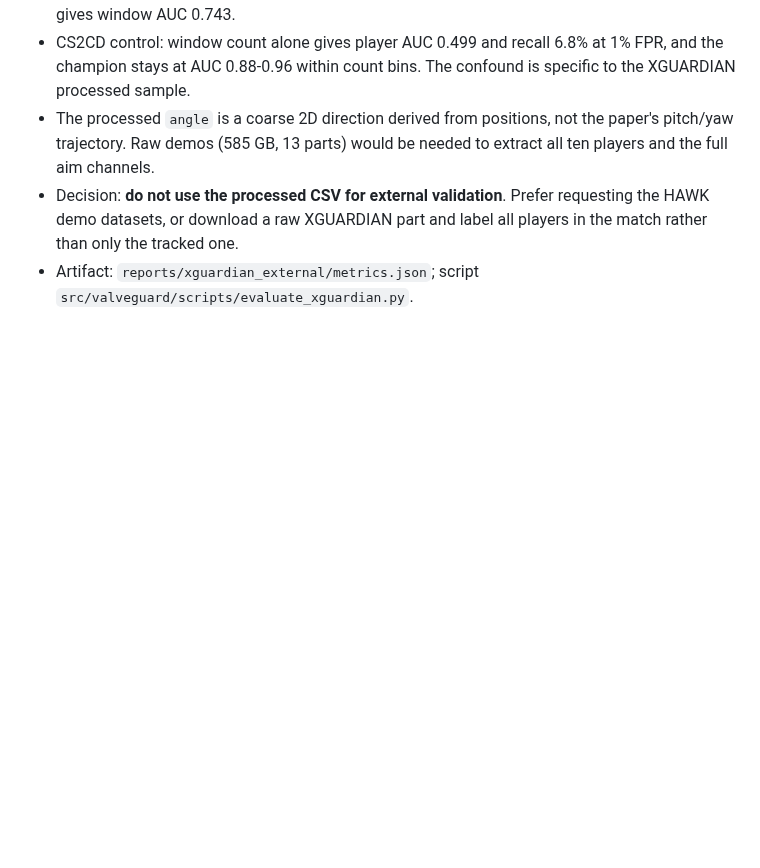
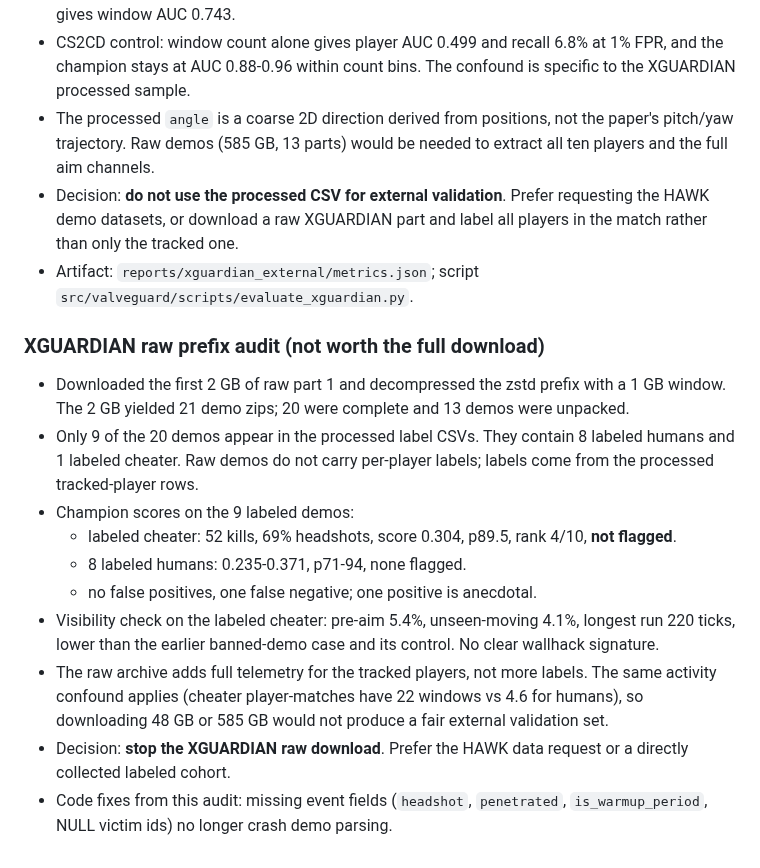
Before and after one commit to wwkkyy0325/ValveGuard, a Markdown page: docs/llmwiki/experiments.md, the part around the change. Drawn GitHub-style; blank space fills up the shorter version.

Commit message:
docs: record XGUARDIAN raw audit
- raw prefix yields few labeled demos and one positive
- tracked-player labels keep the window-count confound
- stop the raw download; prefer HAWK or a collected cohort

```diff
--- a/docs/llmwiki/experiments.md
+++ b/docs/llmwiki/experiments.md
@@ -820,3 +820,29 @@ Single seed (seed 42):
   part and label all players in the match rather than only the tracked one.
 - Artifact: `reports/xguardian_external/metrics.json`; script
   `src/valveguard/scripts/evaluate_xguardian.py`.
+
+### XGUARDIAN raw prefix audit (not worth the full download)
+
+- Downloaded the first 2 GB of raw part 1 and decompressed the zstd
+  prefix with a 1 GB window. The 2 GB yielded 21 demo zips; 20 were
+  complete and 13 demos were unpacked.
+- Only 9 of the 20 demos appear in the processed label CSVs. They contain
+  8 labeled humans and 1 labeled cheater. Raw demos do not carry
+  per-player labels; labels come from the processed tracked-player rows.
+- Champion scores on the 9 labeled demos:
+  - labeled cheater: 52 kills, 69% headshots, score 0.304, p89.5,
+    rank 4/10, **not flagged**.
+  - 8 labeled humans: 0.235-0.371, p71-94, none flagged.
+  - no false positives, one false negative; one positive is anecdotal.
+- Visibility check on the labeled cheater: pre-aim 5.4%, unseen-moving
+  4.1%, longest run 220 ticks, lower than the earlier banned-demo case and
+  its control. No clear wallhack signature.
+- The raw archive adds full telemetry for the tracked players, not more
+  labels. The same activity confound applies (cheater player-matches have
+  22 windows vs 4.6 for humans), so downloading 48 GB or 585 GB would not
+  produce a fair external validation set.
+- Decision: **stop the XGUARDIAN raw download**. Prefer the HAWK data
+  request or a directly collected labeled cohort.
+- Code fixes from this audit: missing event fields (`headshot`,
+  `penetrated`, `is_warmup_period`, NULL victim ids) no longer crash demo
+  parsing.
```
Also changed, not shown: docs/llmwiki/changelog.md (+14 -0 lines).
